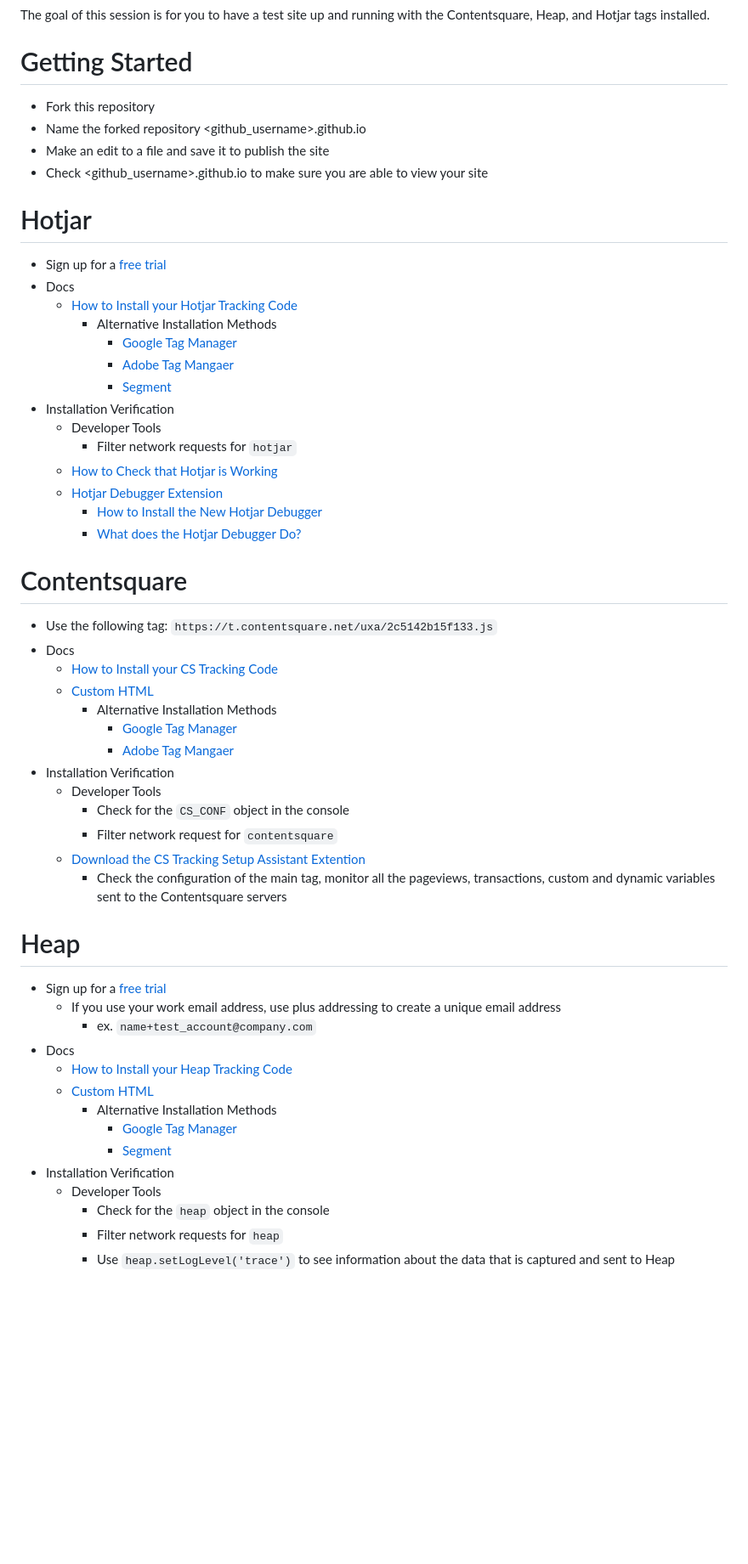
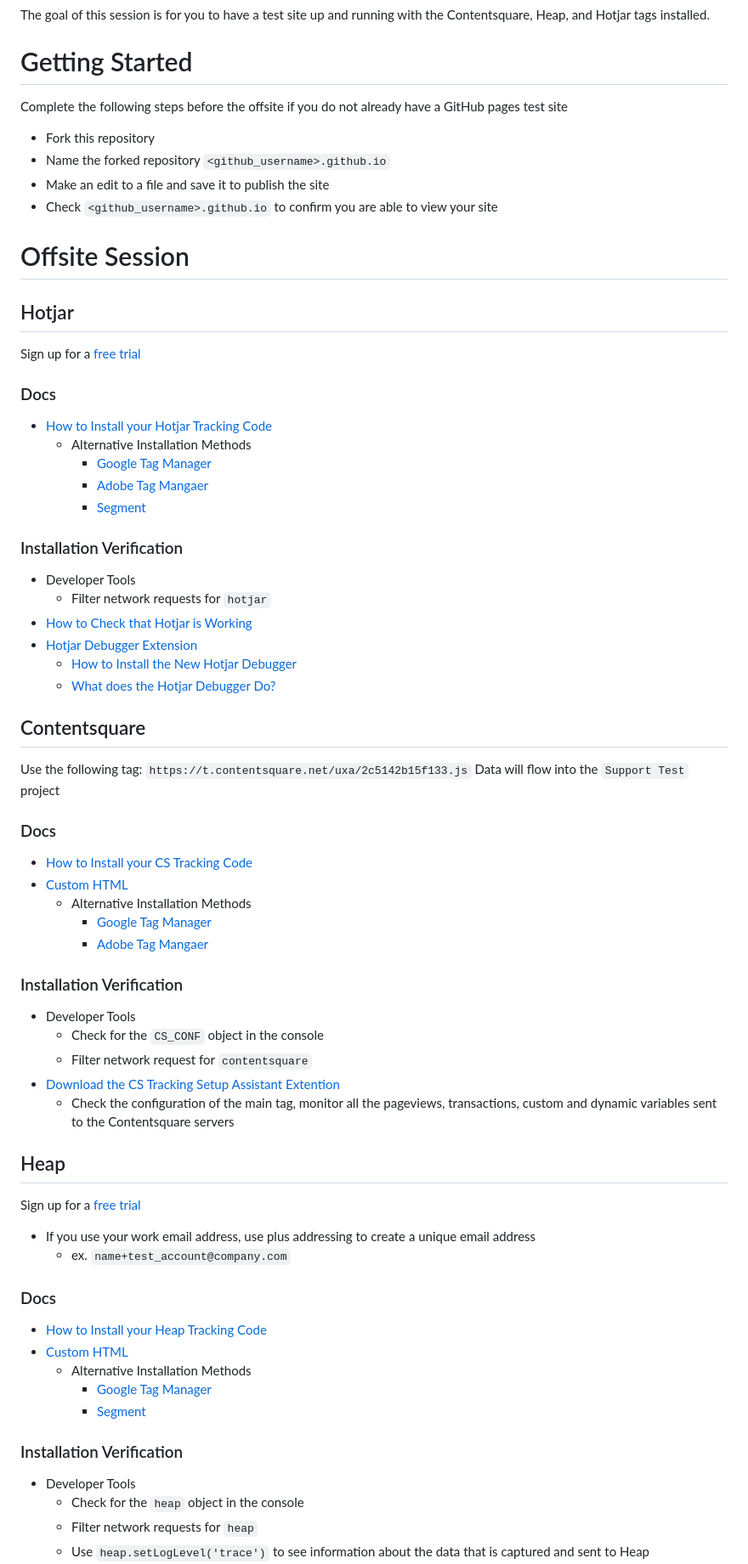
Before and after one commit to monicaj314/americas-support-offsite-2024, a Markdown page: README.md, the part around one of its changes. Shown at 85% size. GitHub-like rendering; blank space fills up the shorter version.

```diff
--- a/README.md
+++ b/README.md
@@ -3,51 +3,54 @@
 The goal of this session is for you to have a test site up and running with the Contentsquare, Heap, and Hotjar tags installed.
 
 # Getting Started
+Complete the following steps before the offsite if you do not already have a GitHub pages test site
 - Fork this repository
-- Name the forked repository <github_username>.github.io
+- Name the forked repository `<github_username>.github.io`
 - Make an edit to a file and save it to publish the site
-- Check <github_username>.github.io to make sure you are able to view your site
+- Check `<github_username>.github.io` to confirm you are able to view your site
 
-# Hotjar
-- Sign up for a [free trial](https://insights.hotjar.com/register)
-- Docs
+# Offsite Session
+## Hotjar
+Sign up for a [free trial](https://insights.hotjar.com/register)
+### Docs
   - [How to Install your Hotjar Tracking Code](https://help.hotjar.com/hc/en-us/articles/115009336727-How-to-Install-Your-Hotjar-Tracking-Code)
     - Alternative Installation Methods
       - [Google Tag Manager](https://help.hotjar.com/hc/en-us/articles/115009499708-Install-the-Tracking-Code-with-Google-Tag-Manager)
       - [Adobe Tag Mangaer](https://help.hotjar.com/hc/en-us/articles/115012500187-Adobe-Dynamic-Tag-Manager)
       - [Segment](https://help.hotjar.com/hc/en-us/articles/115009347327-Using-Hotjar-with-Segment)
-- Installation Verification
+### Installation Verification
   - Developer Tools
     - Filter network requests for `hotjar`
   - [How to Check that Hotjar is Working](https://help.hotjar.com/hc/en-us/articles/360016303294-How-to-Check-That-Hotjar-Is-Working)
   - [Hotjar Debugger Extension](https://chromewebstore.google.com/detail/hotjar-support-chrome-ext/gjhpfpajjeajjhpdachbhgencpmjopke?pli=1)
     - [How to Install the New Hotjar Debugger](https://www.loom.com/share/554fecd8fda442f9b02aa769149eb09e)
     - [What does the Hotjar Debugger Do?](https://contentsquare.atlassian.net/wiki/spaces/SAL/pages/3656624312/Hotjar+Debugger+HJ+Sales)
-# Contentsquare
-- Use the following tag: `https://t.contentsquare.net/uxa/2c5142b15f133.js`
-- Docs
+## Contentsquare
+Use the following tag: `https://t.contentsquare.net/uxa/2c5142b15f133.js`
+Data will flow into the `Support Test` project
+### Docs
   - [How to Install your CS Tracking Code](https://docs.contentsquare.com/en/web/)
   - [Custom HTML](https://docs.contentsquare.com/en/web/#custom-html)
     - Alternative Installation Methods
       - [Google Tag Manager](https://docs.contentsquare.com/en/web/#google-tag-manager-template)
       - [Adobe Tag Mangaer](https://docs.contentsquare.com/en/web/#adobe-launch)
-- Installation Verification
+### Installation Verification
   - Developer Tools
     - Check for the `CS_CONF` object in the console
     - Filter network request for `contentsquare`
   - [Download the CS Tracking Setup Assistant Extention](https://chromewebstore.google.com/detail/contentsquare-tracking-se/pfldcnnaiaiaogmpfdjjpdkpnigplfca?pli=1)
     - Check the configuration of the main tag, monitor all the pageviews, transactions, custom and dynamic variables sent to the Contentsquare servers
-# Heap
-- Sign up for a [free trial](https://heapanalytics.com/signup)
+## Heap
+Sign up for a [free trial](https://heapanalytics.com/signup)
   - If you use your work email address, use plus addressing to create a unique email address
     - ex. `name+test_account@company.com`
-- Docs
+### Docs
   - [How to Install your Heap Tracking Code](https://heapanalytics.com/app/install?showInstallFlowPage=true)
   - [Custom HTML](https://developers.heap.io/docs/web)
     - Alternative Installation Methods
       - [Google Tag Manager](https://developers.heap.io/docs/google-tag-manager)
       - [Segment](https://developers.heap.io/docs/segment-installation)
-- Installation Verification
+### Installation Verification
   - Developer Tools
     - Check for the `heap` object in the console
     - Filter network requests for `heap`
```
Also changed, not shown: other parts of README.md (+2 -2 lines).
